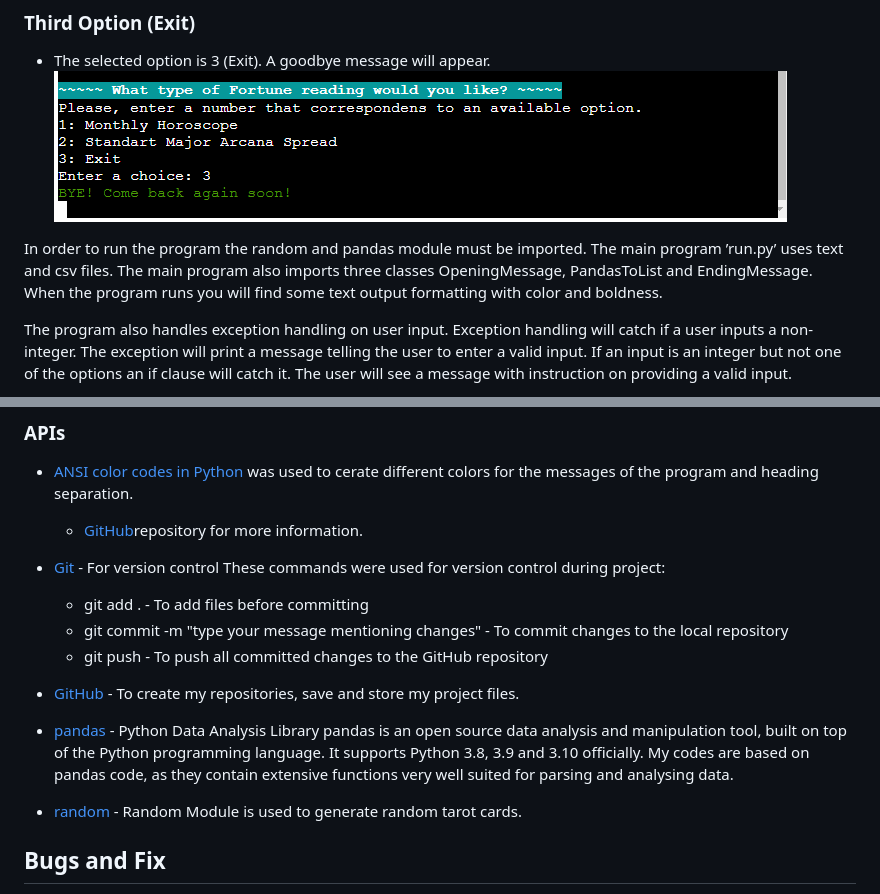
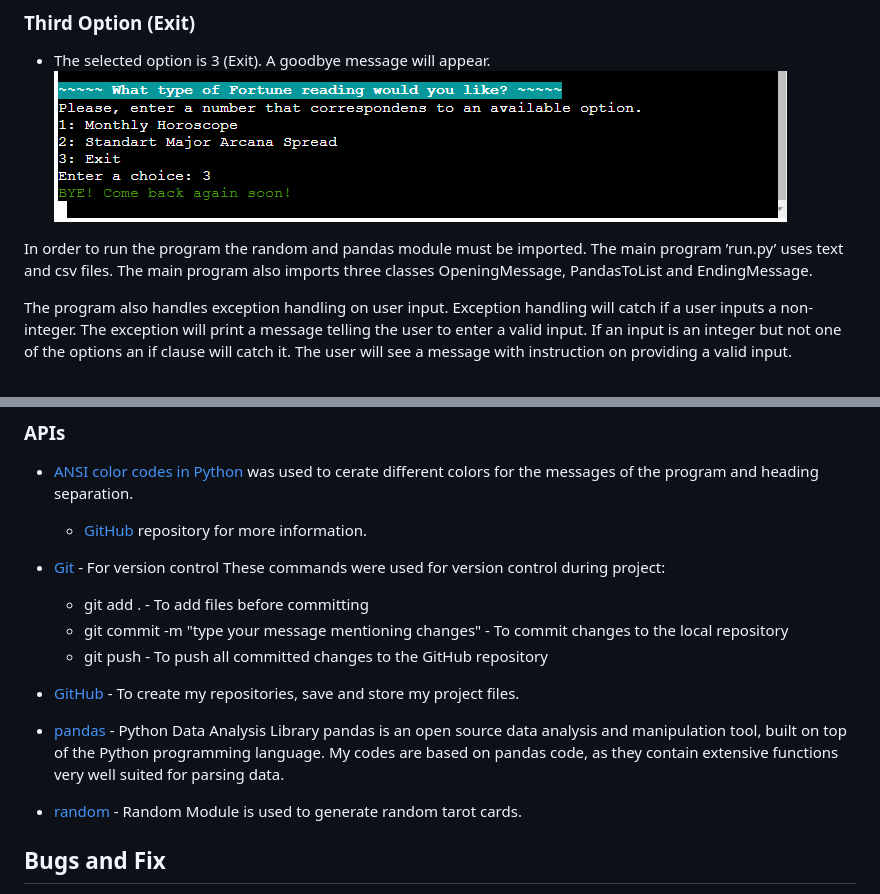
Before and after one commit to Xh3ni/fortune-telling, a Markdown page: README.md, 2 parts joined by grey strips. GitHub-like rendering.

```diff
--- a/README.md
+++ b/README.md
@@ -86,7 +86,7 @@ A goodbye message will appear.
 ![Exit](assets/images/exit.png)
 </ul>
 
-In order to run the program the random and pandas module must be imported. The main program ’run.py’ uses text and csv files. The main program also imports three classes OpeningMessage, PandasToList and EndingMessage. When the program runs you will find some text output formatting with color and boldness.
+In order to run the program the random and pandas module must be imported. The main program ’run.py’ uses text and csv files. The main program also imports three classes OpeningMessage, PandasToList and EndingMessage.
 
 The program also handles exception handling on user input. Exception handling will catch if a user inputs a non-integer. The exception will print a message telling the user to enter a valid input. If an input is an integer but not one of the options an if clause will catch it. The user will see a message with instruction on providing a valid input.
 
@@ -109,7 +109,7 @@ The program also handles exception handling on user input. Exception handling wi
     - File provided in it's entirity by Code Institute.
 ### APIs
 - [ANSI color codes in Python](https://pypi.org/project/ansicolors/) was used to cerate different colors for the messages of the program and heading separation.
-   - [GitHub](hhttps://gist.github.com/rene-d/9e584a7dd2935d0f461904b9f2950007)repository for more information.
+   - [GitHub](hhttps://gist.github.com/rene-d/9e584a7dd2935d0f461904b9f2950007) repository for more information.
 
 - [Git](https://git-scm.com/) - For version control
     These commands were used for version control during project:
@@ -119,7 +119,7 @@ The program also handles exception handling on user input. Exception handling wi
 
 - [GitHub](https://github.com/) - To create my repositories, save and store my project files.
 - [pandas](https://pandas.pydata.org/) - Python Data Analysis Library
-pandas is an open source data analysis and manipulation tool, built on top of the Python programming language. It supports Python 3.8, 3.9 and 3.10 officially. My codes are based on pandas code, as they contain extensive functions very well suited for parsing and analysing data.
+pandas is an open source data analysis and manipulation tool, built on top of the Python programming language. My codes are based on pandas code, as they contain extensive functions very well suited for parsing data.
 - [random](https://www.w3schools.com/python/module_random.asp) - Random Module is used to generate random tarot cards.
 
 ## Bugs and Fix
```
Also changed, not shown: other parts of README.md (+6 -6 lines).
